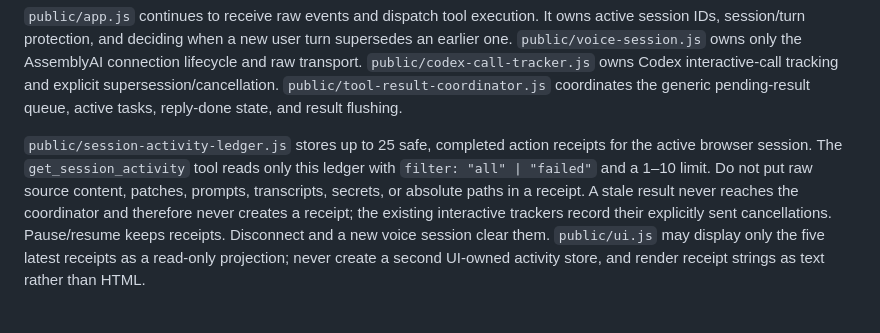
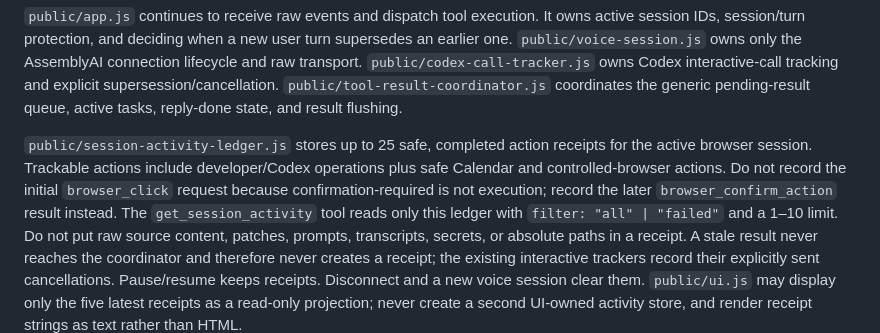
Before and after one commit to kwerui/offscreen, a Markdown page: docs/DEVELOPMENT.md, the part around the change. Drawn GitHub-style; blank space fills up the shorter version.

Commit message:
docs: document browser receipt boundary

```diff
--- a/docs/DEVELOPMENT.md
+++ b/docs/DEVELOPMENT.md
@@ -178,7 +178,10 @@ coordinates the generic pending-result queue, active tasks, reply-done state,
 and result flushing.
 
 `public/session-activity-ledger.js` stores up to 25 safe, completed action
-receipts for the active browser session. The `get_session_activity` tool reads
+receipts for the active browser session. Trackable actions include developer/Codex
+operations plus safe Calendar and controlled-browser actions. Do not record the
+initial `browser_click` request because confirmation-required is not execution;
+record the later `browser_confirm_action` result instead. The `get_session_activity` tool reads
 only this ledger with `filter: "all" | "failed"` and a 1–10 limit. Do not put
 raw source content, patches, prompts, transcripts, secrets, or absolute paths
 in a receipt. A stale result never reaches the coordinator and therefore never
```
